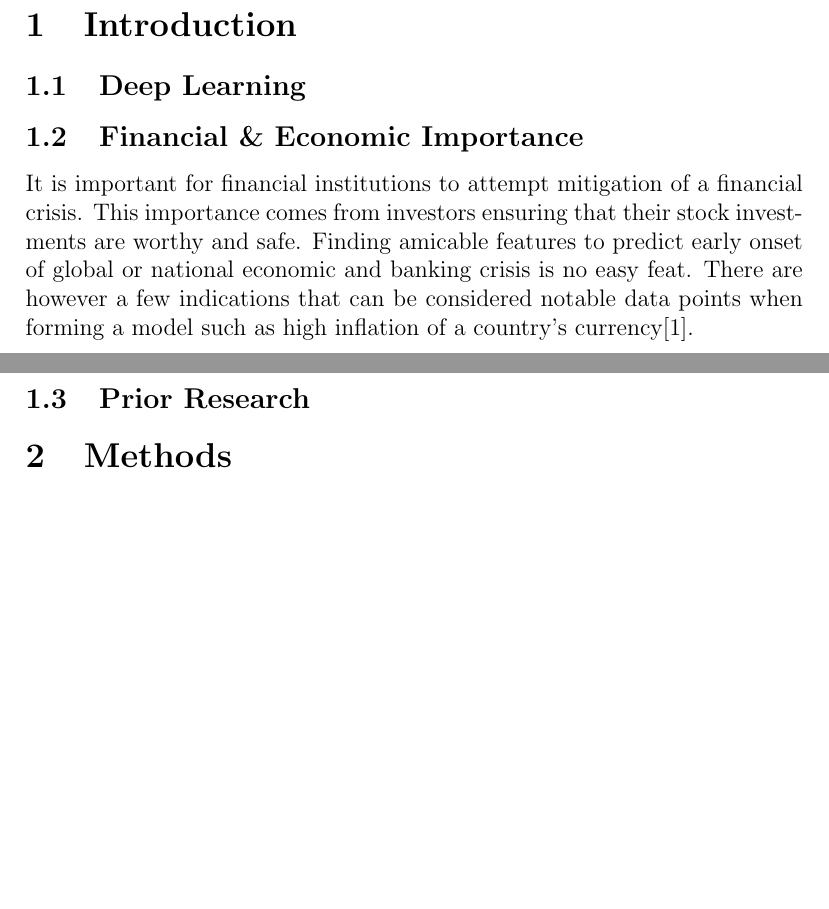
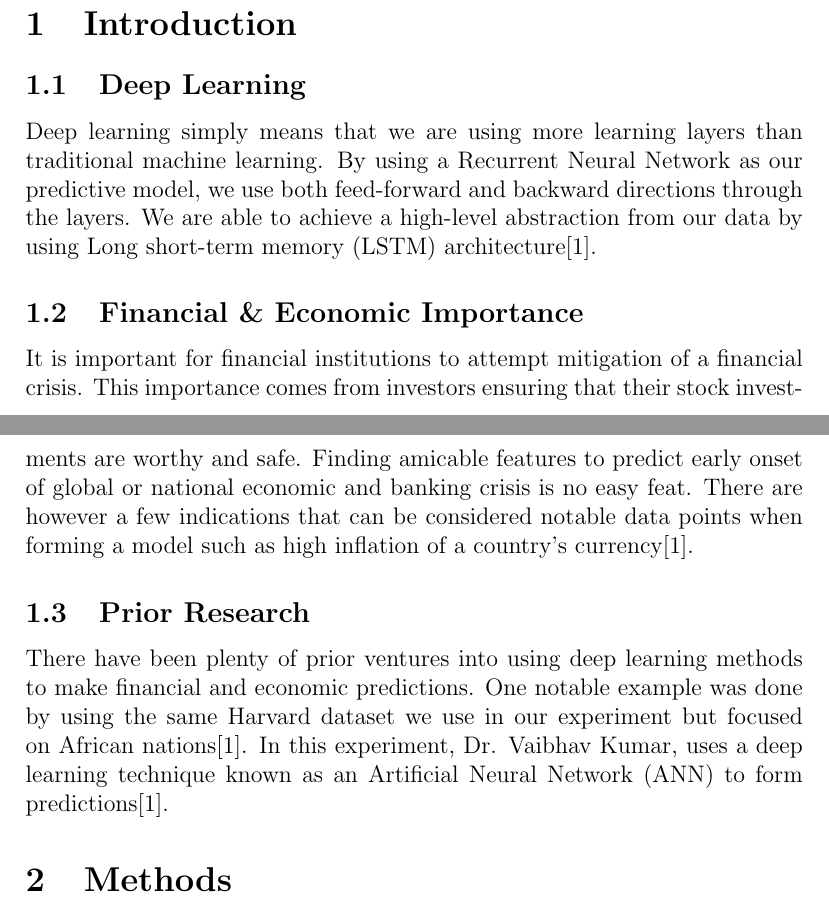
Before and after one commit to dhruvatara/ECS89G-DLProject, a LaTeX paper (paper.tex): two parts of pages 1 and 2 of 5, joined at a grey line, cut so that both start at the same text, the shorter picture padded with empty space. Compiled offline with pdfLaTeX.

Commit message:
filled out remaining intro parts

```diff
--- a/paper.tex
+++ b/paper.tex
@@ -18,12 +18,13 @@ Our experiment aims to glean insight into predicting the presence of a banking c
 \section{Introduction}
 
 \subsection{Deep Learning}
+Deep learning simply means that we are using more learning layers than traditional machine learning. By using a Recurrent Neural Network as our predictive model, we use both feed-forward and backward directions through the layers. We are able to achieve a high-level abstraction from our data by using Long short-term memory (LSTM) architecture\cite{kumar}.
 
 \subsection{Financial \& Economic Importance}
-
 It is important for financial institutions to attempt mitigation of a financial crisis.  This importance comes from investors ensuring that their stock investments are worthy and safe. Finding amicable features to predict early onset of global or national economic and banking crisis is no easy feat. There are however a few indications that can be considered notable data points when forming a model such as high inflation of a country's currency\cite{kumar}.
 
 \subsection{Prior Research}
+There have been plenty of prior ventures into using deep learning methods to make financial and economic predictions. One notable example was done by using the same Harvard dataset we use in our experiment but focused on African nations\cite{kumar}. In this experiment, Dr. Vaibhav Kumar, uses a deep learning technique known as an Artificial Neural Network (ANN) to form predictions\cite{kumar}.
 
 \section{Methods}
 \subsection{Data \& Data Cleaning}
```
Also changed, not shown: paper.tex (2 more changed lines).
